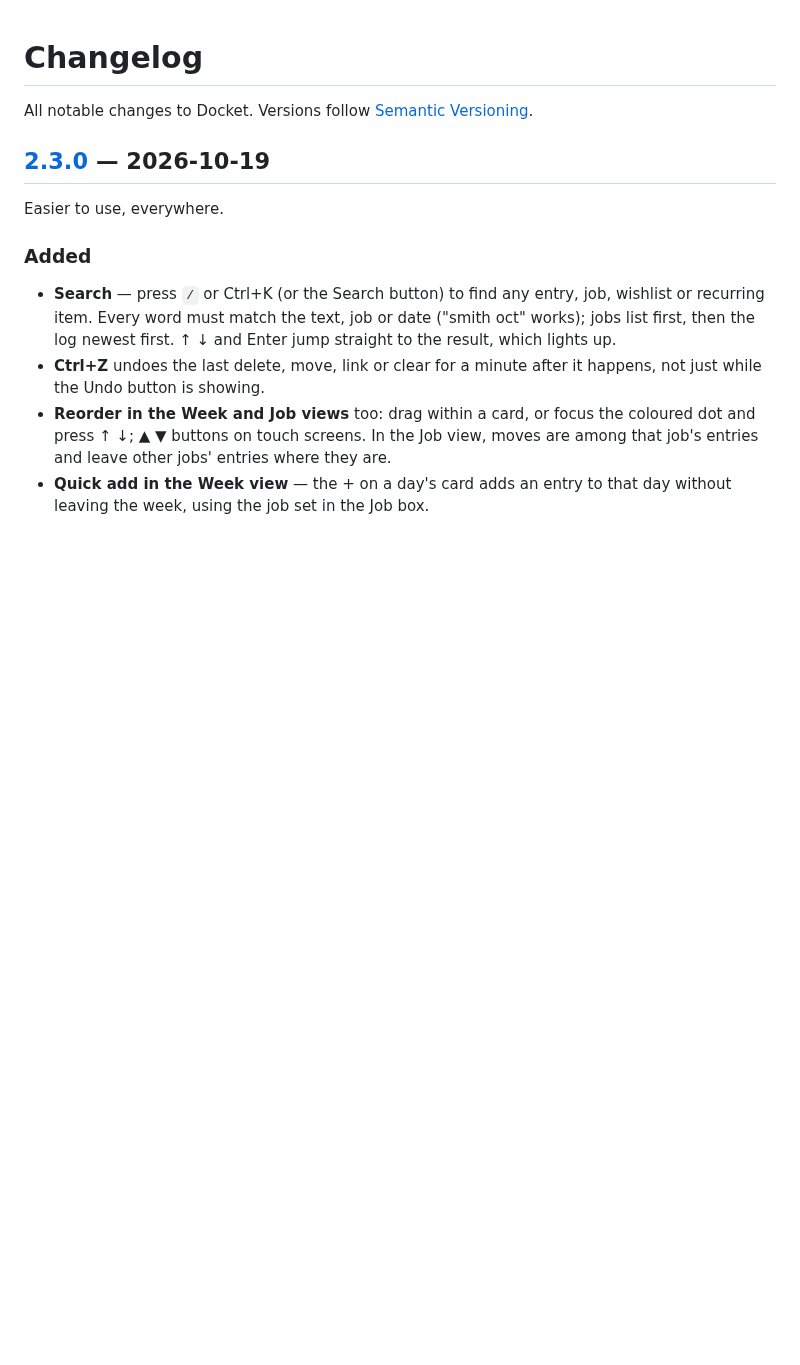
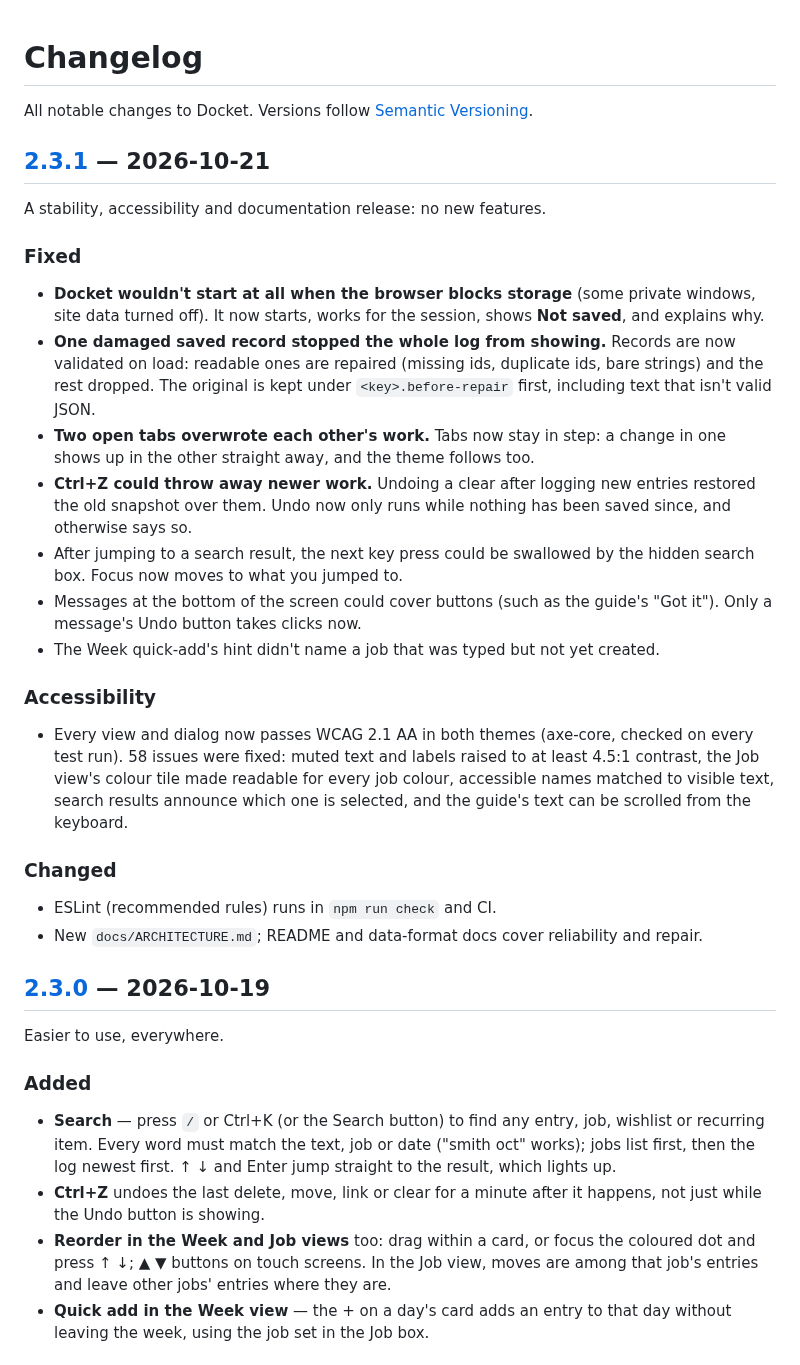
Before and after one commit to Stefs-Time/Track, a Markdown page: CHANGELOG.md, the part around one of its changes. Drawn GitHub-style; blank space fills up the shorter version.

```diff
--- a/CHANGELOG.md
+++ b/CHANGELOG.md
@@ -1,6 +1,41 @@
 # Changelog
 
 All notable changes to Docket. Versions follow [Semantic Versioning](https://semver.org/).
+
+## [2.3.1] — 2026-10-21
+
+A stability, accessibility and documentation release: no new features.
+
+### Fixed
+- **Docket wouldn't start at all when the browser blocks storage** (some private
+  windows, site data turned off). It now starts, works for the session, shows
+  **Not saved**, and explains why.
+- **One damaged saved record stopped the whole log from showing.** Records are now
+  validated on load: readable ones are repaired (missing ids, duplicate ids, bare
+  strings) and the rest dropped. The original is kept under `<key>.before-repair`
+  first, including text that isn't valid JSON.
+- **Two open tabs overwrote each other's work.** Tabs now stay in step: a change in
+  one shows up in the other straight away, and the theme follows too.
+- **Ctrl+Z could throw away newer work.** Undoing a clear after logging new
+  entries restored the old snapshot over them. Undo now only runs while nothing has
+  been saved since, and otherwise says so.
+- After jumping to a search result, the next key press could be swallowed by the
+  hidden search box. Focus now moves to what you jumped to.
+- Messages at the bottom of the screen could cover buttons (such as the guide's
+  "Got it"). Only a message's Undo button takes clicks now.
+- The Week quick-add's hint didn't name a job that was typed but not yet created.
+
+### Accessibility
+- Every view and dialog now passes WCAG 2.1 AA in both themes (axe-core, checked on
+  every test run). 58 issues were fixed: muted text and labels raised to at least
+  4.5:1 contrast, the Job view's colour tile made readable for every job colour,
+  accessible names matched to visible text, search results announce which one is
+  selected, and the guide's text can be scrolled from the keyboard.
+
+### Changed
+- ESLint (recommended rules) runs in `npm run check` and CI.
+- New `docs/ARCHITECTURE.md`; README and data-format docs cover reliability and
+  repair.
 
 ## [2.3.0] — 2026-10-19
 
```
Also changed, not shown: other parts of CHANGELOG.md (+1 -0 lines), README.md (+18 -6 lines), docs/ARCHITECTURE.md (added, +164 -0 lines), docs/DATA-FORMAT.md (+11 -0 lines), docs/screenshots/day.jpg, docs/screenshots/job.jpg, docs/screenshots/month.jpg, docs/screenshots/phone-dark.jpg, 9 other files.
